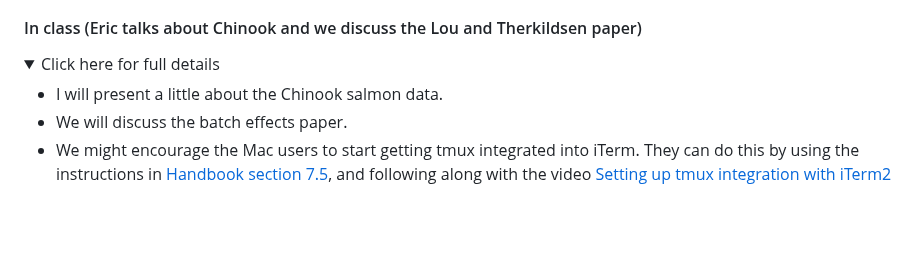
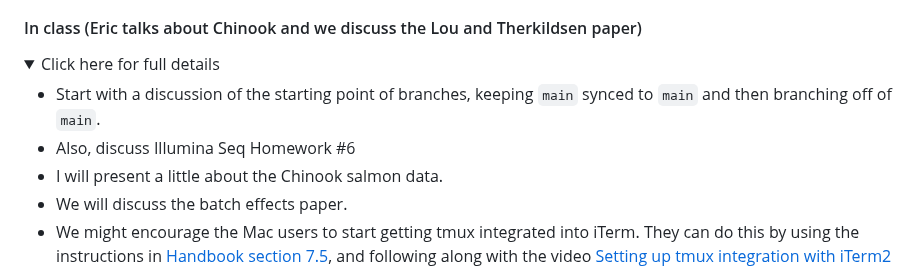
Before and after one commit to eriqande/con-gen-csu, a Markdown page: README.md, the part around the change. GitHub-like rendering; folded sections open; blank space fills up the shorter version.

```diff
--- a/README.md
+++ b/README.md
@@ -517,6 +517,9 @@ is just an avuncular overview of how tmux works.
 <details>
   <summary>Click here for full details</summary>
 
+- Start with a discussion of the starting point of branches, keeping
+`main` synced to `main` and then branching off of `main`.
+- Also, discuss Illumina Seq Homework #6
 - I will present a little about the Chinook salmon data.
 - We will discuss the batch effects paper.
 - We might encourage the Mac users to start getting tmux integrated into iTerm.
```
